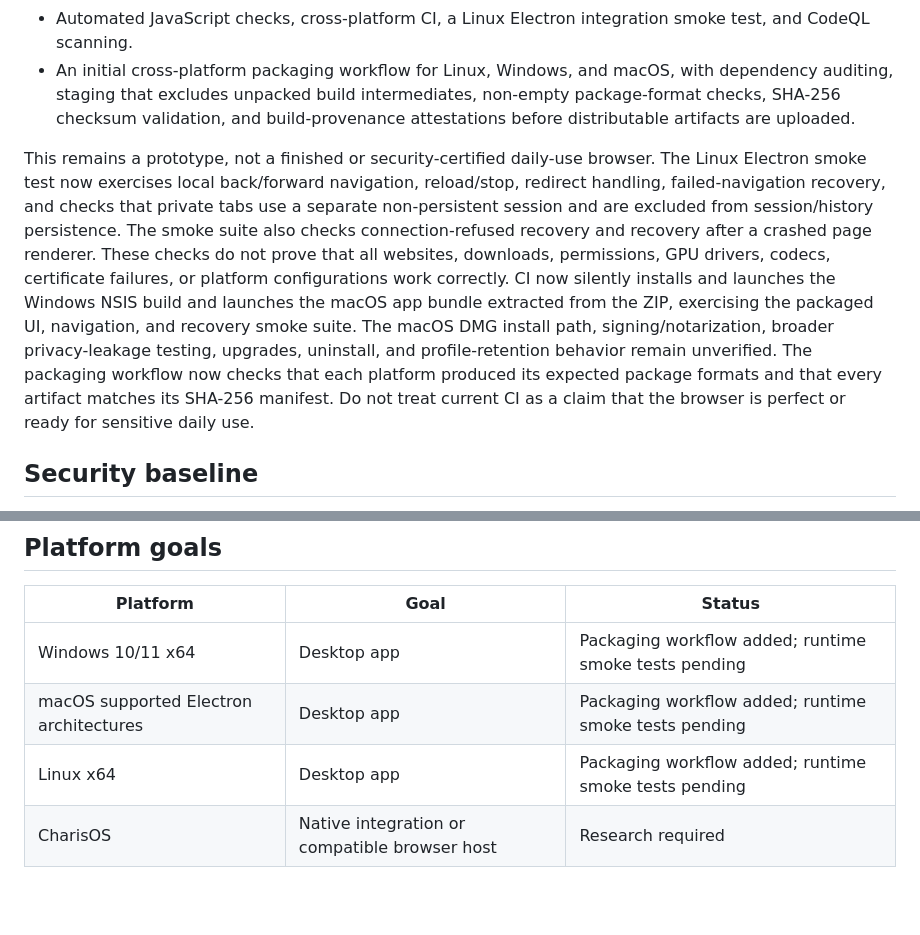
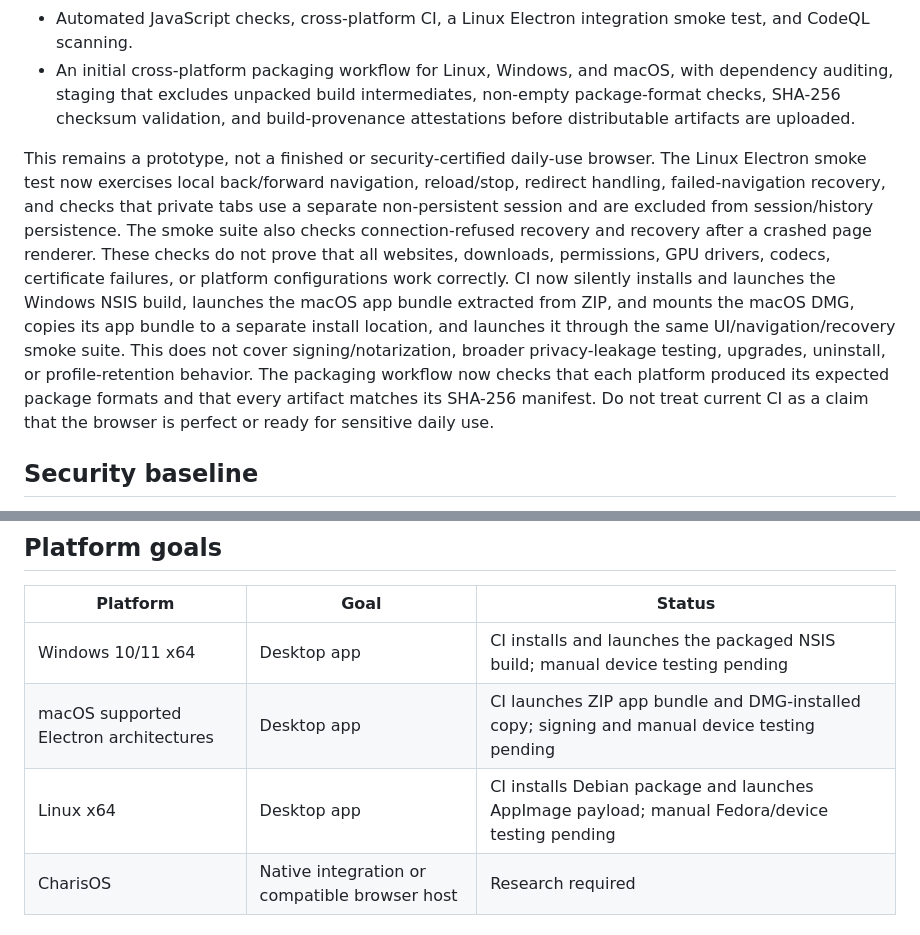
Before and after one commit to Liladizilla/browser-c, a Markdown page: README.md, 2 parts joined by grey strips. Drawn GitHub-style; blank space fills up the shorter version.

Commit message:
docs: align platform status with packaged smoke coverage

```diff
--- a/README.md
+++ b/README.md
@@ -13,7 +13,7 @@
 - Automated JavaScript checks, cross-platform CI, a Linux Electron integration smoke test, and CodeQL scanning.
 - An initial cross-platform packaging workflow for Linux, Windows, and macOS, with dependency auditing, staging that excludes unpacked build intermediates, non-empty package-format checks, SHA-256 checksum validation, and build-provenance attestations before distributable artifacts are uploaded.
 
-This remains a prototype, not a finished or security-certified daily-use browser. The Linux Electron smoke test now exercises local back/forward navigation, reload/stop, redirect handling, failed-navigation recovery, and checks that private tabs use a separate non-persistent session and are excluded from session/history persistence. The smoke suite also checks connection-refused recovery and recovery after a crashed page renderer. These checks do not prove that all websites, downloads, permissions, GPU drivers, codecs, certificate failures, or platform configurations work correctly. CI now silently installs and launches the Windows NSIS build and launches the macOS app bundle extracted from the ZIP, exercising the packaged UI, navigation, and recovery smoke suite. The macOS DMG install path, signing/notarization, broader privacy-leakage testing, upgrades, uninstall, and profile-retention behavior remain unverified. The packaging workflow now checks that each platform produced its expected package formats and that every artifact matches its SHA-256 manifest. Do not treat current CI as a claim that the browser is perfect or ready for sensitive daily use.
+This remains a prototype, not a finished or security-certified daily-use browser. The Linux Electron smoke test now exercises local back/forward navigation, reload/stop, redirect handling, failed-navigation recovery, and checks that private tabs use a separate non-persistent session and are excluded from session/history persistence. The smoke suite also checks connection-refused recovery and recovery after a crashed page renderer. These checks do not prove that all websites, downloads, permissions, GPU drivers, codecs, certificate failures, or platform configurations work correctly. CI now silently installs and launches the Windows NSIS build, launches the macOS app bundle extracted from ZIP, and mounts the macOS DMG, copies its app bundle to a separate install location, and launches it through the same UI/navigation/recovery smoke suite. This does not cover signing/notarization, broader privacy-leakage testing, upgrades, uninstall, or profile-retention behavior. The packaging workflow now checks that each platform produced its expected package formats and that every artifact matches its SHA-256 manifest. Do not treat current CI as a claim that the browser is perfect or ready for sensitive daily use.
 
 ## Security baseline
 
@@ -43,9 +43,9 @@ The committed `package-lock.json` pins the dependency graph for repeatable insta
 
 | Platform | Goal | Status |
 | --- | --- | --- |
-| Windows 10/11 x64 | Desktop app | Packaging workflow added; runtime smoke tests pending |
-| macOS supported Electron architectures | Desktop app | Packaging workflow added; runtime smoke tests pending |
-| Linux x64 | Desktop app | Packaging workflow added; runtime smoke tests pending |
+| Windows 10/11 x64 | Desktop app | CI installs and launches the packaged NSIS build; manual device testing pending |
+| macOS supported Electron architectures | Desktop app | CI launches ZIP app bundle and DMG-installed copy; signing and manual device testing pending |
+| Linux x64 | Desktop app | CI installs Debian package and launches AppImage payload; manual Fedora/device testing pending |
 | CharisOS | Native integration or compatible browser host | Research required |
 
 ## License
```
